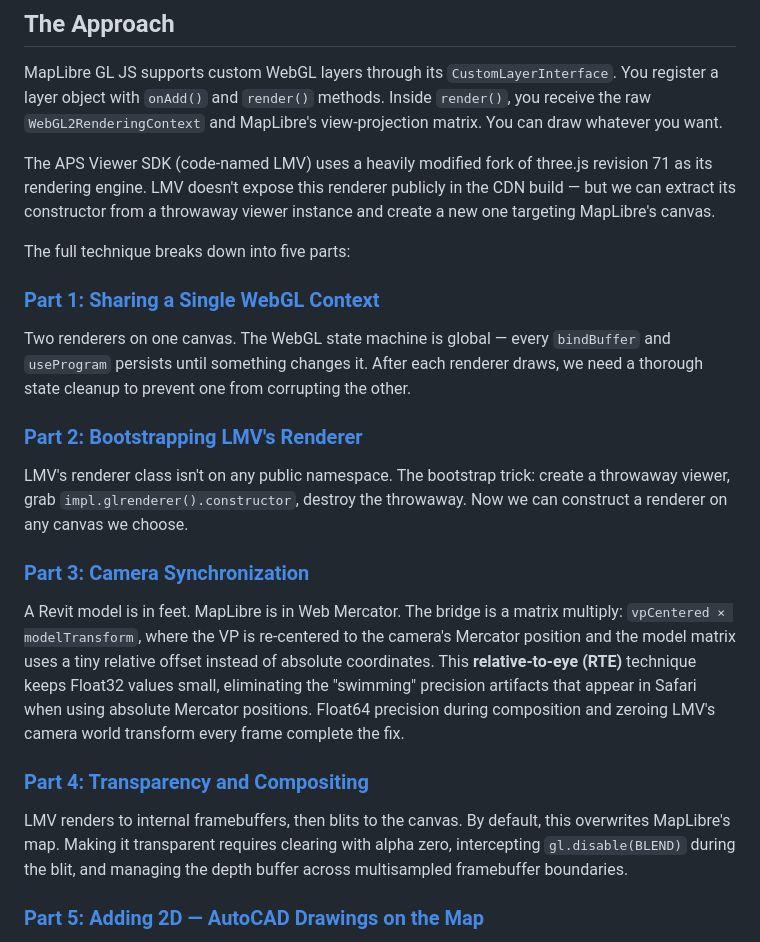
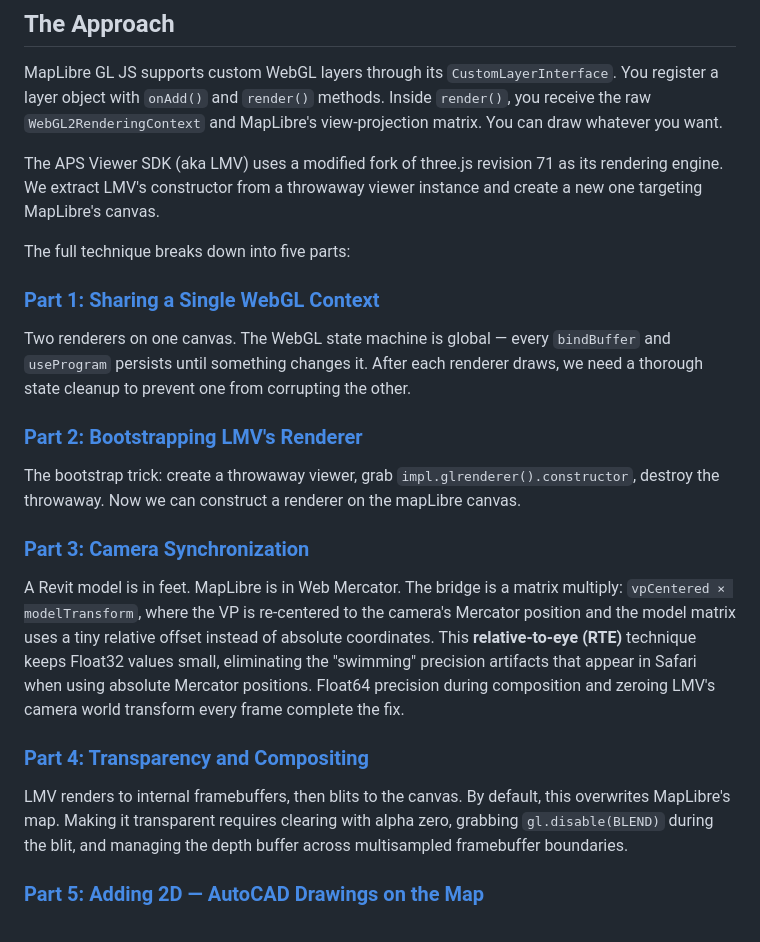
Before and after one commit to wallabyway/viewer-plus-maplibre, a Markdown page: readme.md, the part around one of its changes. Drawn GitHub-style.

```diff
--- a/readme.md
+++ b/readme.md
@@ -51,7 +52,7 @@ That's what this demo does.
 
 MapLibre GL JS supports custom WebGL layers through its `CustomLayerInterface`. You register a layer object with `onAdd()` and `render()` methods. Inside `render()`, you receive the raw `WebGL2RenderingContext` and MapLibre's view-projection matrix. You can draw whatever you want.
 
-The APS Viewer SDK (code-named LMV) uses a heavily modified fork of three.js revision 71 as its rendering engine. LMV doesn't expose this renderer publicly in the CDN build — but we can extract its constructor from a throwaway viewer instance and create a new one targeting MapLibre's canvas.
+The APS Viewer SDK (aka LMV) uses a modified fork of three.js revision 71 as its rendering engine. We extract LMV's constructor from a throwaway viewer instance and create a new one targeting MapLibre's canvas.
 
 The full technique breaks down into five parts:
 
@@ -61,7 +62,7 @@ Two renderers on one canvas. The WebGL state machine is global — every `bindBu
 
 ### [Part 2: Bootstrapping LMV's Renderer](docs/02-renderer-bootstrapping.md)
 
-LMV's renderer class isn't on any public namespace. The bootstrap trick: create a throwaway viewer, grab `impl.glrenderer().constructor`, destroy the throwaway. Now we can construct a renderer on any canvas we choose.
+The bootstrap trick: create a throwaway viewer, grab `impl.glrenderer().constructor`, destroy the throwaway. Now we can construct a renderer on the mapLibre canvas.
 
 ### [Part 3: Camera Synchronization](docs/03-camera-synchronization.md)
 
@@ -69,7 +70,7 @@ A Revit model is in feet. MapLibre is in Web Mercator. The bridge is a matrix mu
 
 ### [Part 4: Transparency and Compositing](docs/04-transparency-and-compositing.md)
 
-LMV renders to internal framebuffers, then blits to the canvas. By default, this overwrites MapLibre's map. Making it transparent requires clearing with alpha zero, intercepting `gl.disable(BLEND)` during the blit, and managing the depth buffer across multisampled framebuffer boundaries.
+LMV renders to internal framebuffers, then blits to the canvas. By default, this overwrites MapLibre's map. Making it transparent requires clearing with alpha zero, grabbing `gl.disable(BLEND)` during the blit, and managing the depth buffer across multisampled framebuffer boundaries.
 
 ### [Part 5: Adding 2D — AutoCAD Drawings on the Map](docs/05-adding-2d-drawings.md)
 
```
Also changed, not shown: other parts of readme.md (+2 -20 lines).
